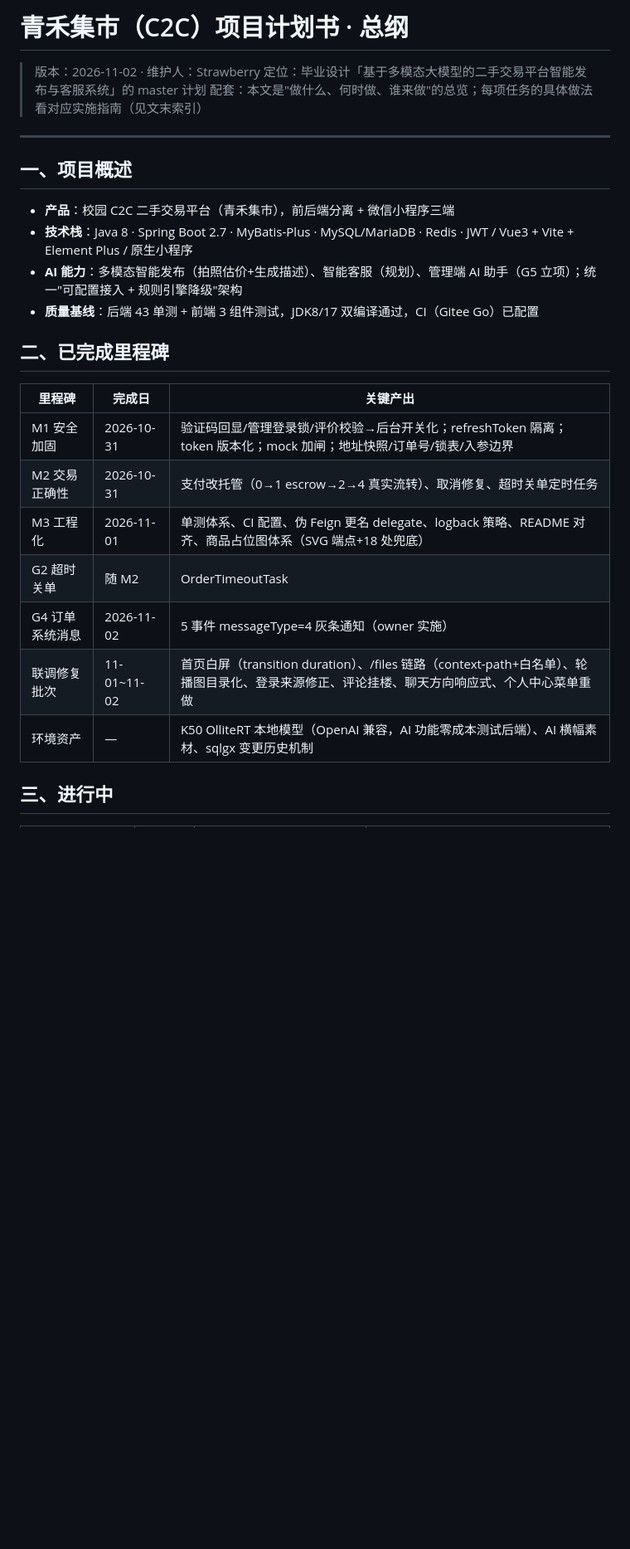
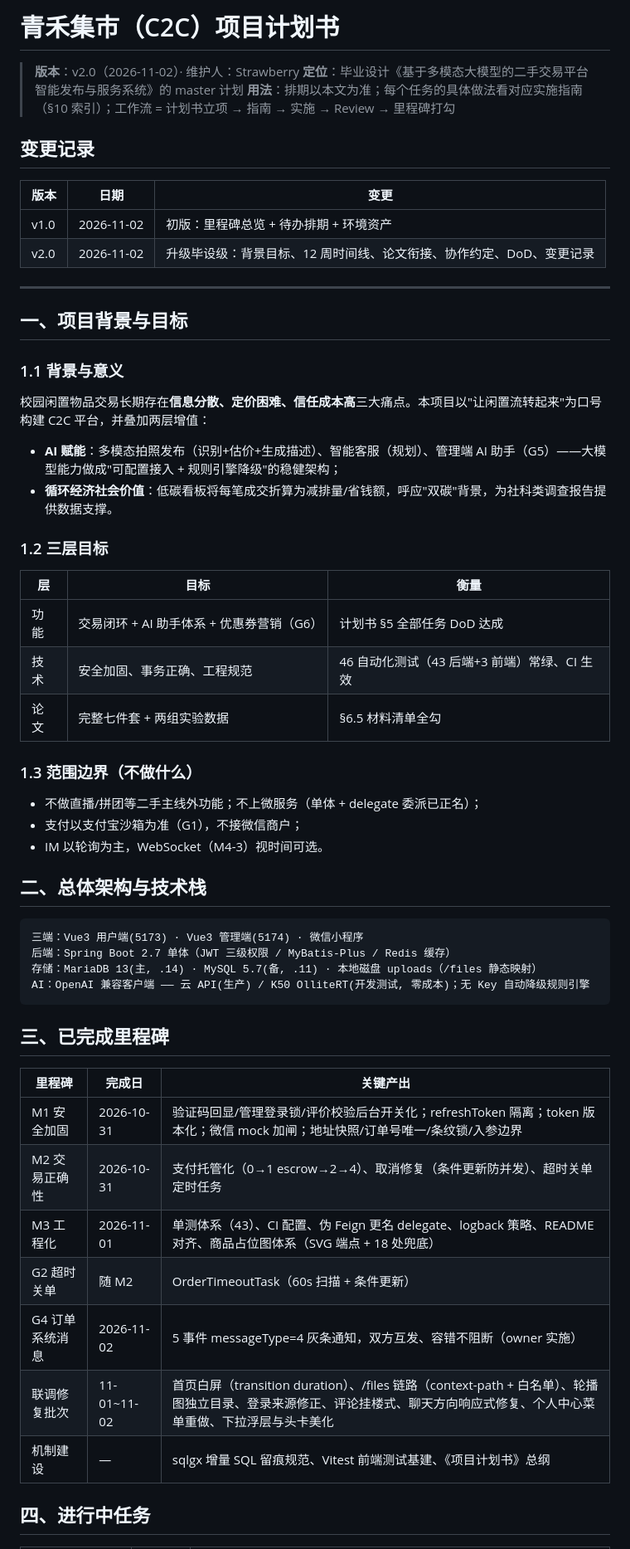
Before and after one commit to CUTEcivetcat/c2c, a Markdown page: docs/项目计划书.md, the part around one of its changes. Shown at 83% size. Rendered like a GitHub page; blank space fills up the shorter version.

Commit message:
docs: 项目计划书升级 v2.0——毕设级正式版(背景目标/12周时间线工程论文并行/论文章节映射/答辩演示线/实验数据/七件套/协作约定/变更记录)

````diff
--- a/docs/项目计划书.md
+++ b/docs/项目计划书.md
@@ -1,29 +1,61 @@
-# 青禾集市（C2C）项目计划书 · 总纲
+# 青禾集市（C2C）项目计划书
 
-> 版本：2026-11-02 · 维护人：Strawberry
-> 定位：毕业设计「基于多模态大模型的二手交易平台智能发布与客服系统」的 master 计划
-> 配套：本文是"做什么、何时做、谁来做"的总览；每项任务的具体做法看对应实施指南（见文末索引）
+> **版本**：v2.0（2026-11-02）· 维护人：Strawberry
+> **定位**：毕业设计《基于多模态大模型的二手交易平台智能发布与服务系统》的 master 计划
+> **用法**：排期以本文为准；每个任务的具体做法看对应实施指南（§10 索引）；工作流 = 计划书立项 → 指南 → 实施 → Review → 里程碑打勾
+
+## 变更记录
+
+| 版本 | 日期 | 变更 |
+|---|---|---|
+| v1.0 | 2026-11-02 | 初版：里程碑总览 + 待办排期 + 环境资产 |
+| v2.0 | 2026-11-02 | 升级毕设级：背景目标、12 周时间线、论文衔接、协作约定、DoD、变更记录 |
 
 ---
 
-## 一、项目概述
+## 一、项目背景与目标
 
-- **产品**：校园 C2C 二手交易平台（青禾集市），前后端分离 + 微信小程序三端
-- **技术栈**：Java 8 · Spring Boot 2.7 · MyBatis-Plus · MySQL/MariaDB · Redis · JWT / Vue3 + Vite + Element Plus / 原生小程序
-- **AI 能力**：多模态智能发布（拍照估价+生成描述）、智能客服（规划）、管理端 AI 助手（G5 立项）；统一"可配置接入 + 规则引擎降级"架构
-- **质量基线**：后端 43 单测 + 前端 3 组件测试，JDK8/17 双编译通过，CI（Gitee Go）已配置
+### 1.1 背景与意义
 
-## 二、已完成里程碑
+校园闲置物品交易长期存在**信息分散、定价困难、信任成本高**三大痛点。本项目以"让闲置流转起来"为口号构建 C2C 平台，并叠加两层增值：
+
+- **AI 赋能**：多模态拍照发布（识别+估价+生成描述）、智能客服（规划）、管理端 AI 助手（G5）——大模型能力做成"可配置接入 + 规则引擎降级"的稳健架构；
+- **循环经济社会价值**：低碳看板将每笔成交折算为减排量/省钱额，呼应"双碳"背景，为社科类调查报告提供数据支撑。
+
+### 1.2 三层目标
+
+| 层 | 目标 | 衡量 |
+|---|---|---|
+| 功能 | 交易闭环 + AI 助手体系 + 优惠券营销（G6） | 计划书 §5 全部任务 DoD 达成 |
+| 技术 | 安全加固、事务正确、工程规范 | 46 自动化测试（43 后端+3 前端）常绿、CI 生效 |
+| 论文 | 完整七件套 + 两组实验数据 | §6.5 材料清单全勾 |
+
+### 1.3 范围边界（不做什么）
+
+- 不做直播/拼团等二手主线外功能；不上微服务（单体 + delegate 委派已正名）；
+- 支付以支付宝沙箱为准（G1），不接微信商户；
+- IM 以轮询为主，WebSocket（M4-3）视时间可选。
+
+## 二、总体架构与技术栈
+
+```
+三端：Vue3 用户端(5173) · Vue3 管理端(5174) · 微信小程序
+后端：Spring Boot 2.7 单体（JWT 三级权限 / MyBatis-Plus / Redis 缓存）
+存储：MariaDB 13(主, .14) · MySQL 5.7(备, .11) · 本地磁盘 uploads（/files 静态映射）
+AI：OpenAI 兼容客户端 —— 云 API(生产) / K50 OlliteRT(开发测试, 零成本)；无 Key 自动降级规则引擎
+```
+
+## 三、已完成里程碑
 
 | 里程碑 | 完成日 | 关键产出 |
 |---|---|---|
-| M1 安全加固 | 2026-10-31 | 验证码回显/管理登录锁/评价校验→后台开关化；refreshToken 隔离；token 版本化；mock 加闸；地址快照/订单号/锁表/入参边界 |
-| M2 交易正确性 | 2026-10-31 | 支付改托管（0→1 escrow→2→4 真实流转）、取消修复、超时关单定时任务 |
-| M3 工程化 | 2026-11-01 | 单测体系、CI 配置、伪 Feign 更名 delegate、logback 策略、README 对齐、商品占位图体系（SVG 端点+18 处兜底） |
-| G2 超时关单 | 随 M2 | OrderTimeoutTask |
-| G4 订单系统消息 | 2026-11-02 | 5 事件 messageType=4 灰条通知（owner 实施） |
-| 联调修复批次 | 11-01~11-02 | 首页白屏（transition duration）、/files 链路（context-path+白名单）、轮播图目录化、登录来源修正、评论挂楼、聊天方向响应式、个人中心菜单重做 |
-| 环境资产 | — | K50 OlliteRT 本地模型（OpenAI 兼容，AI 功能零成本测试后端）、AI 横幅素材、sqlgx 变更历史机制 |
+| M1 安全加固 | 2026-10-31 | 验证码回显/管理登录锁/评价校验后台开关化；refreshToken 隔离；token 版本化；微信 mock 加闸；地址快照/订单号唯一/条纹锁/入参边界 |
+| M2 交易正确性 | 2026-10-31 | 支付托管化（0→1 escrow→2→4）、取消修复（条件更新防并发）、超时关单定时任务 |
+| M3 工程化 | 2026-11-01 | 单测体系（43）、CI 配置、伪 Feign 更名 delegate、logback 策略、README 对齐、商品占位图体系（SVG 端点 + 18 处兜底） |
+| G2 超时关单 | 随 M2 | OrderTimeoutTask（60s 扫描 + 条件更新） |
+| G4 订单系统消息 | 2026-11-02 | 5 事件 messageType=4 灰条通知，双方互发、容错不阻断（owner 实施） |
+| 联调修复批次 | 11-01~11-02 | 首页白屏（transition duration）、/files 链路（context-path + 白名单）、轮播图独立目录、登录来源修正、评论挂楼式、聊天方向响应式修复、个人中心菜单重做、下拉浮层与头卡美化 |
+| 机制建设 | — | sqlgx 增量 SQL 留痕规范、Vitest 前端测试基建、《项目计划书》总纲 |
 
-## 三、进行中
+## 四、进行中任务
 
````
Also changed, not shown: other parts of docs/项目计划书.md (+73 -28 lines).
